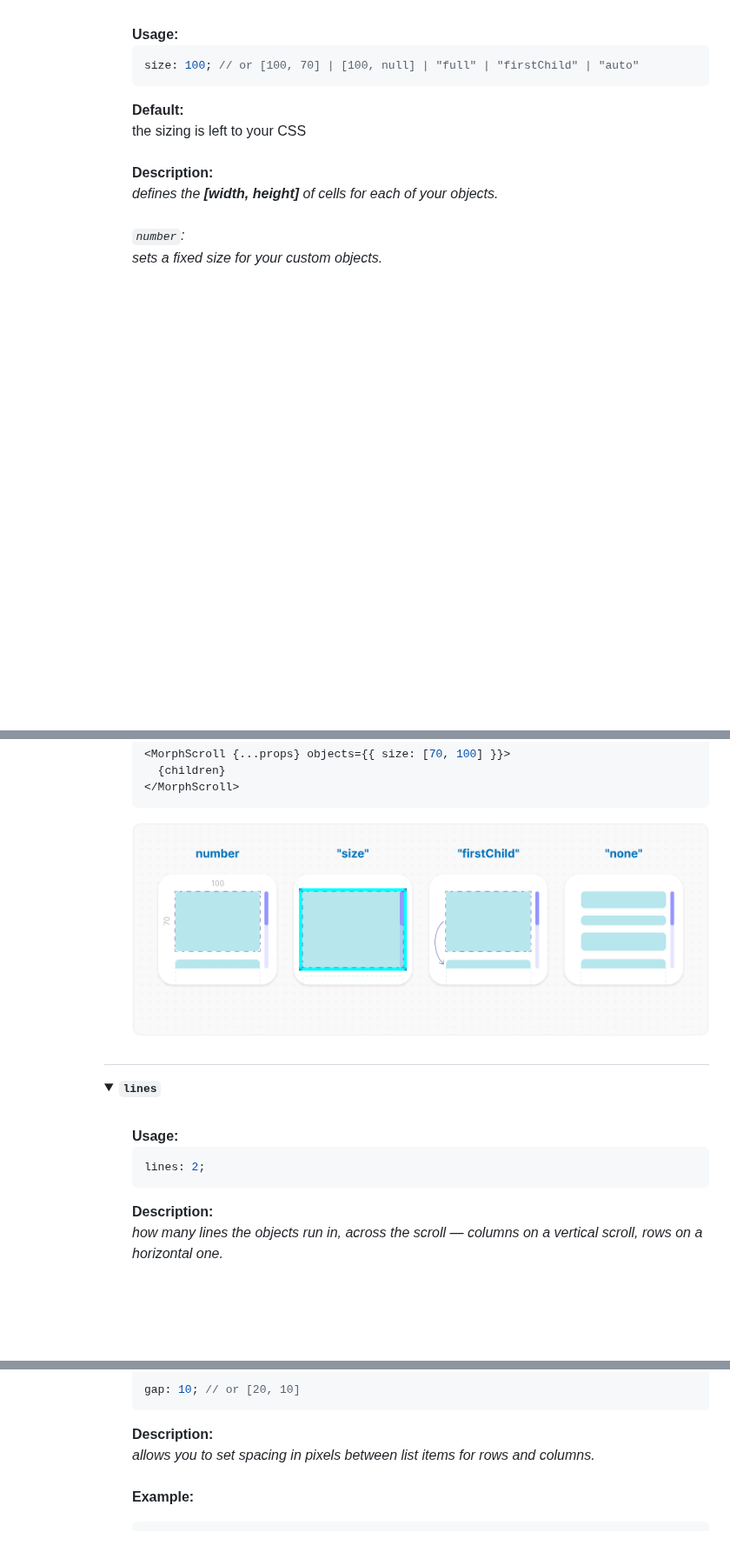
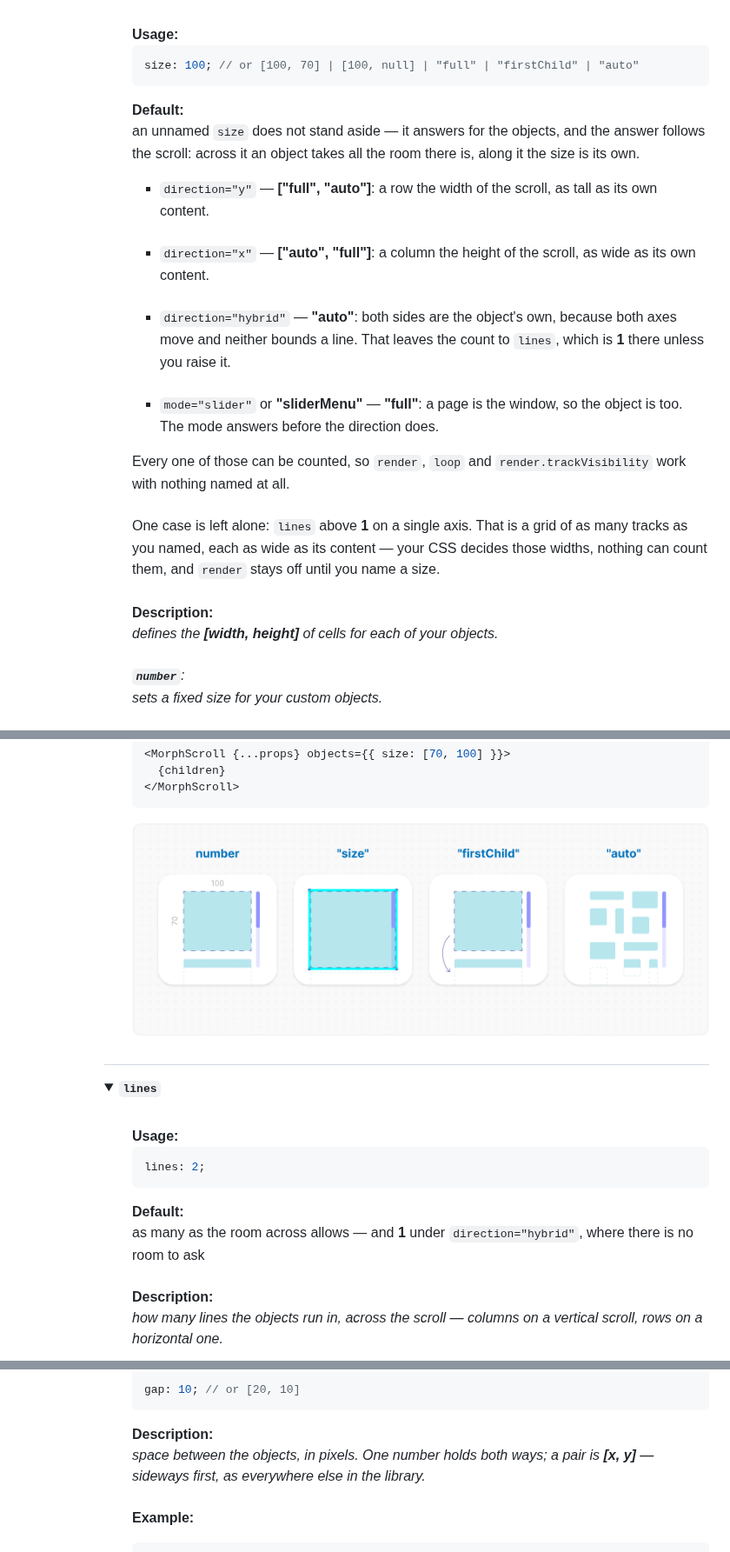
Before and after one commit to voodoofugu/morphing-scroll, a Markdown page: README.md, 3 parts joined by grey strips. Shown at 87% size. GitHub-like rendering; pictures changed too: src/assets/banner-objects_size.png; folded sections open; blank space fills up the shorter version.

Commit message:
docs: раздел objects.size описывает нынешнее умолчание
Default говорил, что размер отдан CSS, — так было до правок. Теперь там
разобрано, что выходит при каждом направлении и в режимах слайдера, с
единственным исключением: lines больше одного на одной оси остаётся
сеткой, дорожки которой меряет CSS.

Всё проверено замером при окне 400x300 и полях 10: y даёт 380x90, x —
40x280, hybrid — 40x90, любой слайдер — 380x280, то есть режим отвечает
раньше направления, а hybrid с lines в сетку не уходит.

Заодно: number не был выделен как остальные значения; gap описывался как
"для строк и столбцов", что читается наоборот — пара это [x, y], проверил
замером; у lines не было Default.

````diff
--- a/README.md
+++ b/README.md
@@ -560,12 +560,23 @@ size: 100; // or [100, 70] | [100, null] | "full" | "firstChild" | "auto"
 ```
 
 <b>Default:</b><br />
-the sizing is left to your CSS<br />
+an unnamed <code>size</code> does not stand aside — it answers for the objects, and the answer follows the scroll: across it an object takes all the room there is, along it the size is its own.<br />
+
+<ul>
+  <li><code>direction="y"</code> — <b>["full", "auto"]</b>: a row the width of the scroll, as tall as its own content.</li><br />
+  <li><code>direction="x"</code> — <b>["auto", "full"]</b>: a column the height of the scroll, as wide as its own content.</li><br />
+  <li><code>direction="hybrid"</code> — <b>"auto"</b>: both sides are the object's own, because both axes move and neither bounds a line. That leaves the count to <code>lines</code>, which is <b>1</b> there unless you raise it.</li><br />
+  <li><code>mode="slider"</code> or <b>"sliderMenu"</b> — <b>"full"</b>: a page is the window, so the object is too. The mode answers before the direction does.</li>
+</ul>
+
+Every one of those can be counted, so <code>render</code>, <code>loop</code> and <code>render.trackVisibility</code> work with nothing named at all.<br />
+<br />
+One case is left alone: <code>lines</code> above <b>1</b> on a single axis. That is a grid of as many tracks as you named, each as wide as its content — your CSS decides those widths, nothing can count them, and <code>render</code> stays off until you name a size.<br />
 <br />
 <b>Description:</b><em><br />
 defines the <b>[width, height]</b> of cells for each of your objects.<br />
 <br />
-<code>number</code>:<br />
+<code><b>number</b></code>:<br />
 sets a fixed size for your custom objects.<br />
 <br />
 <code><b>"full"</b></code>:<br />
@@ -629,6 +626,9 @@ All of those can be counted, so <code>render</code>, <code>loop</code> and <code
 lines: 2;
 ```
 
+<b>Default:</b><br />
+as many as the room across allows — and <b>1</b> under <code>direction="hybrid"</code>, where there is no room to ask<br />
+<br />
 <b>Description:</b><em><br />
 how many lines the objects run in, across the scroll — columns on a vertical scroll, rows on a horizontal one.<br />
 <br />
@@ -662,7 +662,7 @@ gap: 10; // or [20, 10]
 ```
 
 <b>Description:</b><em><br />
-allows you to set spacing in pixels between list items for rows and columns.</em><br />
+space between the objects, in pixels. One number holds both ways; a pair is <b>[x, y]</b> — sideways first, as everywhere else in the library.</em><br />
 <br />
 <b>Example:</b>
 
````
Also changed, not shown: other parts of README.md (+0 -14 lines).
